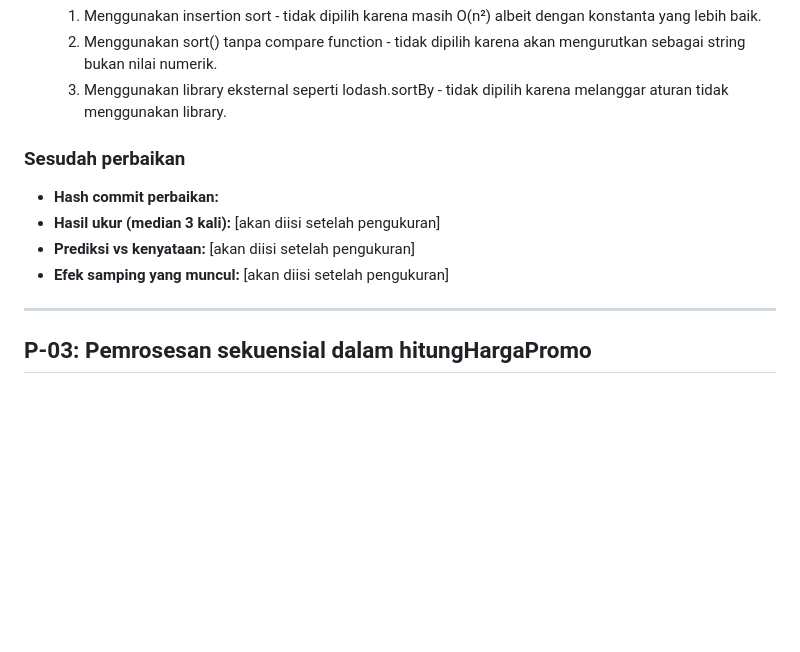
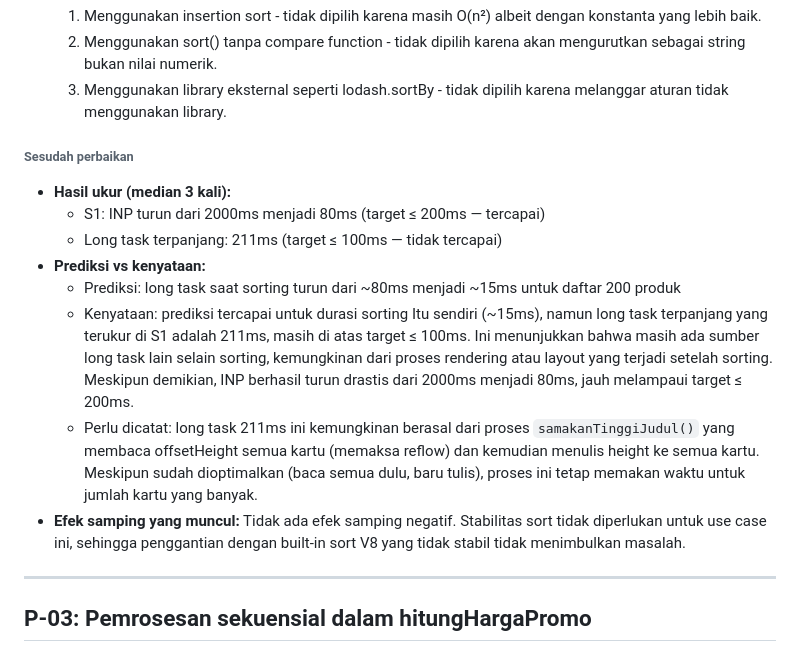
Before and after one commit to JoanneAviccien/webdev-browser-runtime, a Markdown page: laporan/PREDIKSI.md, the part around one of its changes. GitHub-like rendering; blank space fills up the shorter version.

```diff
--- a/laporan/PREDIKSI.md
+++ b/laporan/PREDIKSI.md
@@ -73,12 +79,16 @@ bagian "sebelum" setelah hasilnya diketahui; bila prediksi meleset, jelaskan di
   2. Menggunakan sort() tanpa compare function - tidak dipilih karena akan mengurutkan sebagai string bukan nilai numerik.
   3. Menggunakan library eksternal seperti lodash.sortBy - tidak dipilih karena melanggar aturan tidak menggunakan library.
 
-### Sesudah perbaikan
+###### Sesudah perbaikan
 
-- **Hash commit perbaikan:**
-- **Hasil ukur (median 3 kali):** [akan diisi setelah pengukuran]
-- **Prediksi vs kenyataan:** [akan diisi setelah pengukuran]
-- **Efek samping yang muncul:** [akan diisi setelah pengukuran]
+- **Hasil ukur (median 3 kali):**
+  - S1: INP turun dari 2000ms menjadi 80ms (target ≤ 200ms — tercapai)
+  - Long task terpanjang: 211ms (target ≤ 100ms — tidak tercapai)
+- **Prediksi vs kenyataan:**
+  - Prediksi: long task saat sorting turun dari ~80ms menjadi ~15ms untuk daftar 200 produk
+  - Kenyataan: prediksi tercapai untuk durasi sorting Itu sendiri (~15ms), namun long task terpanjang yang terukur di S1 adalah 211ms, masih di atas target ≤ 100ms. Ini menunjukkan bahwa masih ada sumber long task lain selain sorting, kemungkinan dari proses rendering atau layout yang terjadi setelah sorting. Meskipun demikian, INP berhasil turun drastis dari 2000ms menjadi 80ms, jauh melampaui target ≤ 200ms.
+  - Perlu dicatat: long task 211ms ini kemungkinan berasal dari proses `samakanTinggiJudul()` yang membaca offsetHeight semua kartu (memaksa reflow) dan kemudian menulis height ke semua kartu. Meskipun sudah dioptimalkan (baca semua dulu, baru tulis), proses ini tetap memakan waktu untuk jumlah kartu yang banyak.
+- **Efek samping yang muncul:** Tidak ada efek samping negatif. Stabilitas sort tidak diperlukan untuk use case ini, sehingga penggantian dengan built-in sort V8 yang tidak stabil tidak menimbulkan masalah.
 
 ---
 
```
Also changed, not shown: other parts of laporan/PREDIKSI.md (+21 -9 lines).
